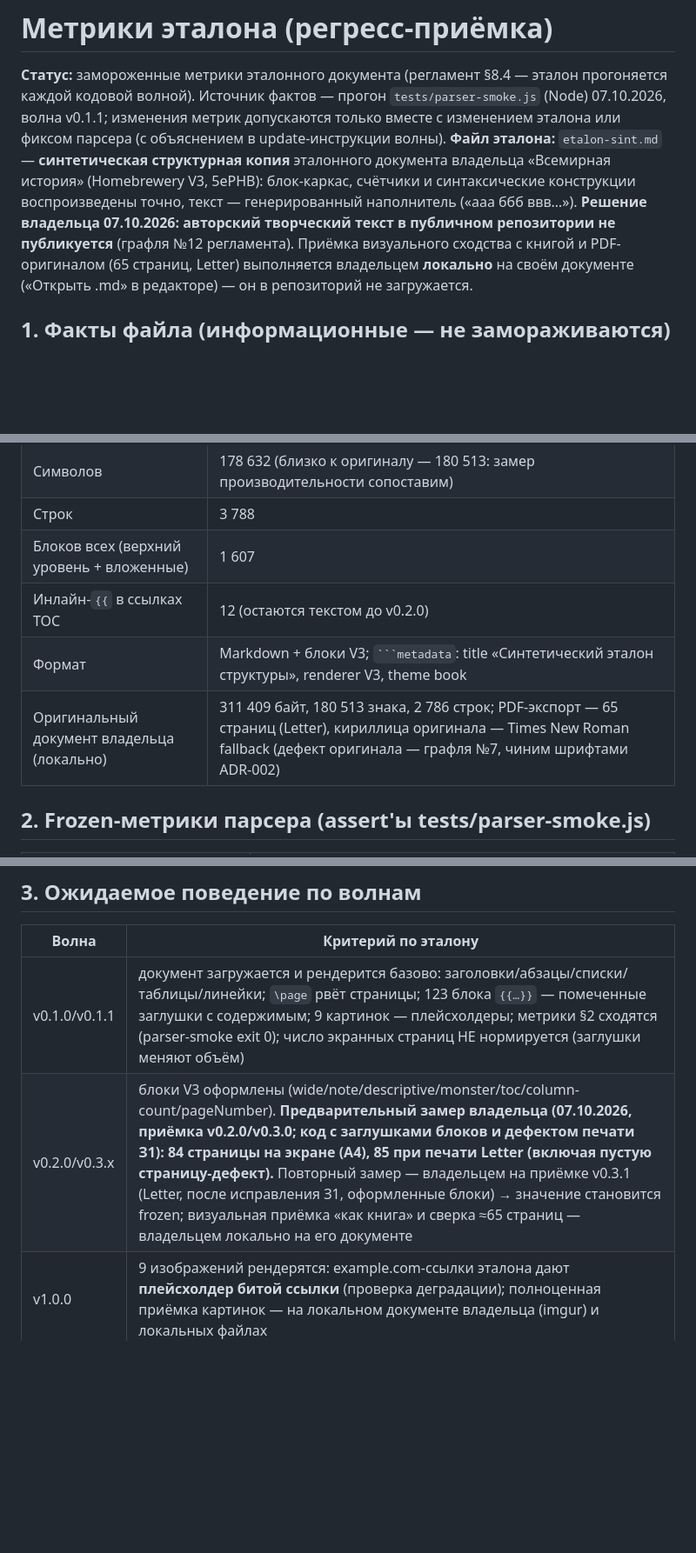
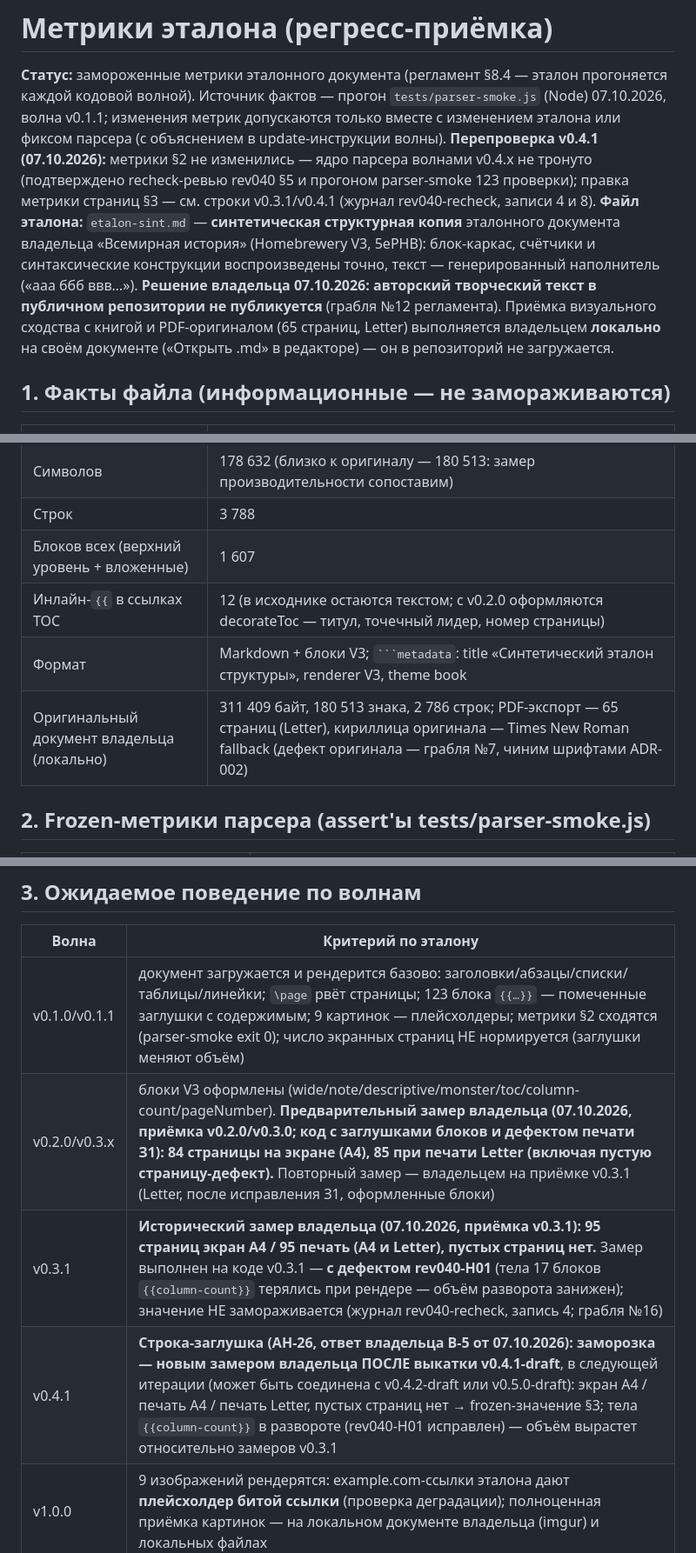
Before and after one commit to paprekolyx/Deigracht, a Markdown page: data/etalon/metrika.md, 3 parts joined by grey strips. Shown at 87% size. Drawn GitHub-style; blank space fills up the shorter version.

Commit message:
v0.4.1-draft

`````diff
--- a/data/etalon/metrika.md
+++ b/data/etalon/metrika.md
@@ -4,13 +4,17 @@
 эталон прогоняется каждой кодовой волной). Источник фактов — прогон
 `tests/parser-smoke.js` (Node) 07.10.2026, волна v0.1.1; изменения метрик
 допускаются только вместе с изменением эталона или фиксом парсера
-(с объяснением в update-инструкции волны).
+(с объяснением в update-инструкции волны). **Перепроверка v0.4.1
+(07.10.2026):** метрики §2 не изменились — ядро парсера волнами v0.4.x
+не тронуто (подтверждено recheck-ревью rev040 §5 и прогоном parser-smoke
+123 проверки); правка метрики страниц §3 — см. строки v0.3.1/v0.4.1
+(журнал rev040-recheck, записи 4 и 8).
 **Файл эталона:** `etalon-sint.md` — **синтетическая структурная копия**
 эталонного документа владельца «Всемирная история» (Homebrewery V3, 5ePHB):
 блок-каркас, счётчики и синтаксические конструкции воспроизведены точно,
 текст — генерированный наполнитель («ааа ббб ввв…»). **Решение владельца
 07.10.2026: авторский творческий текст в публичном репозитории не
-публикуется** (графля №12 регламента). Приёмка визуального сходства с книгой
+публикуется** (грабля №12 регламента). Приёмка визуального сходства с книгой
 и PDF-оригиналом (65 страниц, Letter) выполняется владельцем **локально**
 на своём документе («Открыть .md» в редакторе) — он в репозиторий не
 загружается.
@@ -23,9 +27,9 @@
 | Символов | 178 632 (близко к оригиналу — 180 513: замер производительности сопоставим) |
 | Строк | 3 788 |
 | Блоков всех (верхний уровень + вложенные) | 1 607 |
-| Инлайн-`{{` в ссылках TOC | 12 (остаются текстом до v0.2.0) |
+| Инлайн-`{{` в ссылках TOC | 12 (в исходнике остаются текстом; с v0.2.0 оформляются decorateToc — титул, точечный лидер, номер страницы) |
 | Формат | Markdown + блоки V3; ```` ```metadata ````: title «Синтетический эталон структуры», renderer V3, theme book |
-| Оригинальный документ владельца (локально) | 311 409 байт, 180 513 знака, 2 786 строк; PDF-экспорт — 65 страниц (Letter), кириллица оригинала — Times New Roman fallback (дефект оригинала — графля №7, чиним шрифтами ADR-002) |
+| Оригинальный документ владельца (локально) | 311 409 байт, 180 513 знака, 2 786 строк; PDF-экспорт — 65 страниц (Letter), кириллица оригинала — Times New Roman fallback (дефект оригинала — грабля №7, чиним шрифтами ADR-002) |
 
 ## 2. Frozen-метрики парсера (assert'ы tests/parser-smoke.js)
 
@@ -53,7 +57,9 @@
 | Волна | Критерий по эталону |
 |---|---|
 | v0.1.0/v0.1.1 | документ загружается и рендерится базово: заголовки/абзацы/списки/таблицы/линейки; `\page` рвёт страницы; 123 блока `{{…}}` — помеченные заглушки с содержимым; 9 картинок — плейсхолдеры; метрики §2 сходятся (parser-smoke exit 0); число экранных страниц НЕ нормируется (заглушки меняют объём) |
-| v0.2.0/v0.3.x | блоки V3 оформлены (wide/note/descriptive/monster/toc/column-count/pageNumber). **Предварительный замер владельца (07.10.2026, приёмка v0.2.0/v0.3.0; код с заглушками блоков и дефектом печати З1): 84 страницы на экране (A4), 85 при печати Letter (включая пустую страницу-дефект).** Повторный замер — владельцем на приёмке v0.3.1 (Letter, после исправления З1, оформленные блоки) → значение становится frozen; визуальная приёмка «как книга» и сверка ≈65 страниц — владельцем локально на его документе |
+| v0.2.0/v0.3.x | блоки V3 оформлены (wide/note/descriptive/monster/toc/column-count/pageNumber). **Предварительный замер владельца (07.10.2026, приёмка v0.2.0/v0.3.0; код с заглушками блоков и дефектом печати З1): 84 страницы на экране (A4), 85 при печати Letter (включая пустую страницу-дефект).** Повторный замер — владельцем на приёмке v0.3.1 (Letter, после исправления З1, оформленные блоки) |
+| v0.3.1 | **Исторический замер владельца (07.10.2026, приёмка v0.3.1): 95 страниц экран A4 / 95 печать (A4 и Letter), пустых страниц нет.** Замер выполнен на коде v0.3.1 — **с дефектом rev040-Н01** (тела 17 блоков `{{column-count}}` терялись при рендере — объём разворота занижен); значение НЕ замораживается (журнал rev040-recheck, запись 4; грабля №16) |
+| v0.4.1 | **Строка-заглушка (АН-26, ответ владельца В-5 от 07.10.2026): заморозка — новым замером владельца ПОСЛЕ выкатки v0.4.1-draft**, в следующей итерации (может быть соединена с v0.4.2-draft или v0.5.0-draft): экран A4 / печать A4 / печать Letter, пустых страниц нет → frozen-значение §3; тела `{{column-count}}` в развороте (rev040-Н01 исправлен) — объём вырастет относительно замеров v0.3.1 |
 | v1.0.0 | 9 изображений рендерятся: example.com-ссылки эталона дают **плейсхолдер битой ссылки** (проверка деградации); полноценная приёмка картинок — на локальном документе владельца (imgur) и локальных файлах |
 
 ## 4. Как проверять
`````
